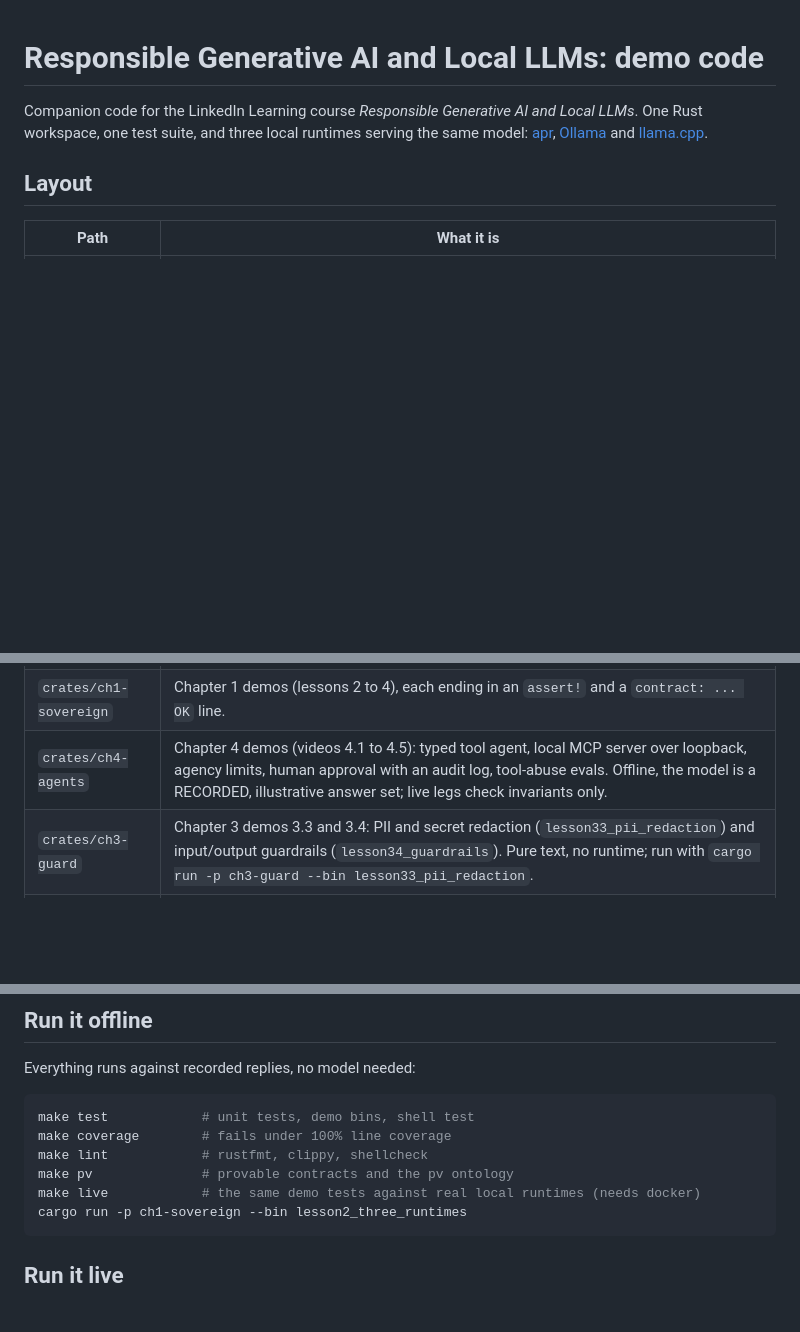
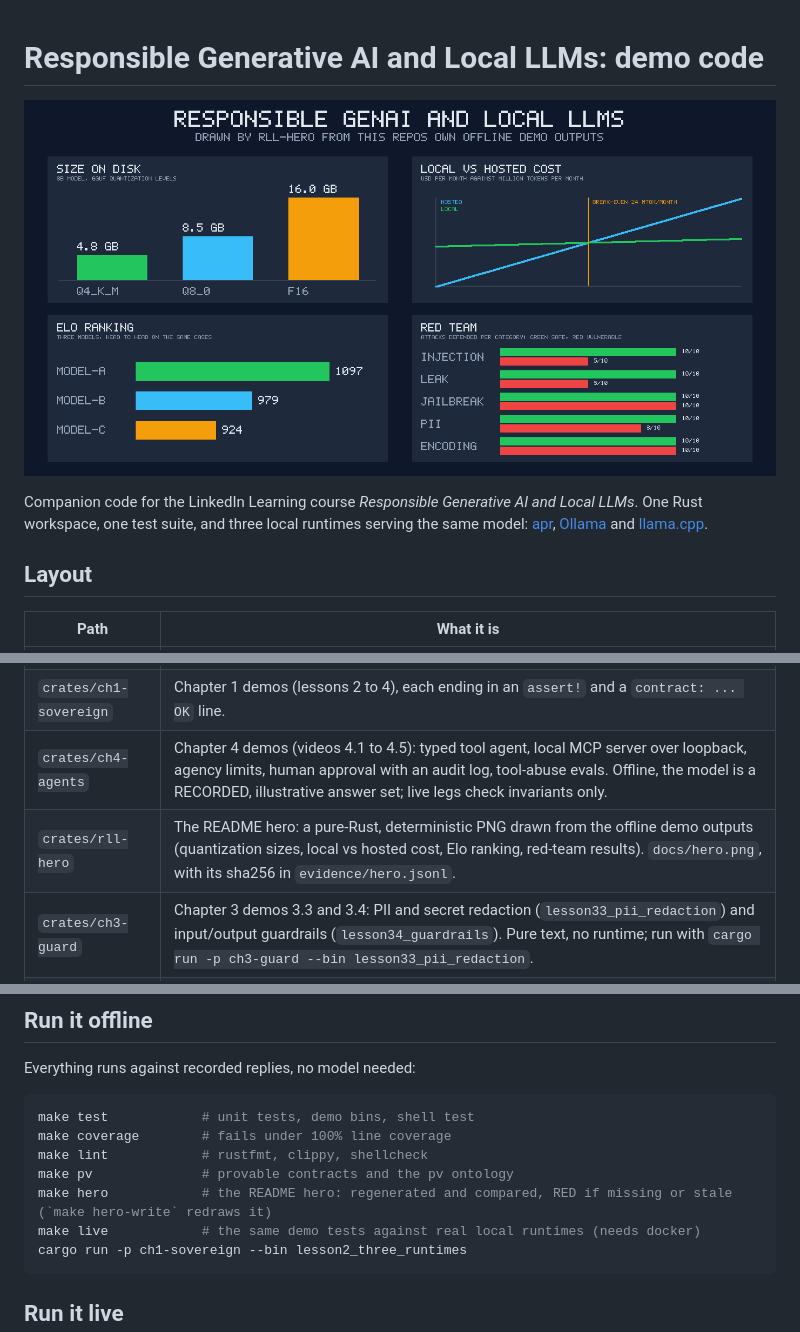
Before and after one commit to paiml/responsible-local-llms, a Markdown page: README.md, 3 parts joined by grey strips. GitHub-like rendering; pictures changed too: docs/hero.png (added); blank space fills up the shorter version.

Commit message:
README hero image: pure-Rust deterministic PNG from the offline demos, sha256 in evidence, gate RED when missing or stale
Refs paiml/responsible-local-llms epic 4

````diff
--- a/README.md
+++ b/README.md
@@ -1,4 +1,6 @@
 # Responsible Generative AI and Local LLMs: demo code
+
+![Responsible Generative AI and Local LLMs: model size by quantization, local against hosted cost, Elo ranking and red-team results, all drawn from this repo's own offline demos](docs/hero.png)
 
 Companion code for the LinkedIn Learning course *Responsible Generative AI and Local LLMs*.
 One Rust workspace, one test suite, and three local runtimes serving the same model:
@@ -11,6 +13,7 @@ One Rust workspace, one test suite, and three local runtimes serving the same mo
 | `crates/rll-client` | One OpenAI-compatible chat client. `RLL_RUNTIME=apr\|ollama\|llamacpp` picks the runtime, `RLL_BASE_URL` overrides where it listens. |
 | `crates/ch1-sovereign` | Chapter 1 demos (lessons 2 to 4), each ending in an `assert!` and a `contract: ... OK` line. |
 | `crates/ch4-agents` | Chapter 4 demos (videos 4.1 to 4.5): typed tool agent, local MCP server over loopback, agency limits, human approval with an audit log, tool-abuse evals. Offline, the model is a RECORDED, illustrative answer set; live legs check invariants only. |
+| `crates/rll-hero` | The README hero: a pure-Rust, deterministic PNG drawn from the offline demo outputs (quantization sizes, local vs hosted cost, Elo ranking, red-team results). `docs/hero.png`, with its sha256 in `evidence/hero.jsonl`. |
 | `crates/ch3-guard` | Chapter 3 demos 3.3 and 3.4: PII and secret redaction (`lesson33_pii_redaction`) and input/output guardrails (`lesson34_guardrails`). Pure text, no runtime; run with `cargo run -p ch3-guard --bin lesson33_pii_redaction`. |
 | `scripts/` | `serve-apr.sh`, `serve-ollama.sh`, `serve-llamacpp.sh`, and the whisper.cpp pipeline for lesson 5. |
 | `evals/` | Test sets as `*.jsonl`: a planned set for each of the six risks of lesson 1.7, and `quantization-quality` for lesson 1.3 (see `evals/README.md`). |
@@ -25,6 +28,7 @@ make test            # unit tests, demo bins, shell test
 make coverage        # fails under 100% line coverage
 make lint            # rustfmt, clippy, shellcheck
 make pv              # provable contracts and the pv ontology
+make hero            # the README hero: regenerated and compared, RED if missing or stale (`make hero-write` redraws it)
 make live            # the same demo tests against real local runtimes (needs docker)
 cargo run -p ch1-sovereign --bin lesson2_three_runtimes
 ```
````
Also changed, not shown: 12 other files.
